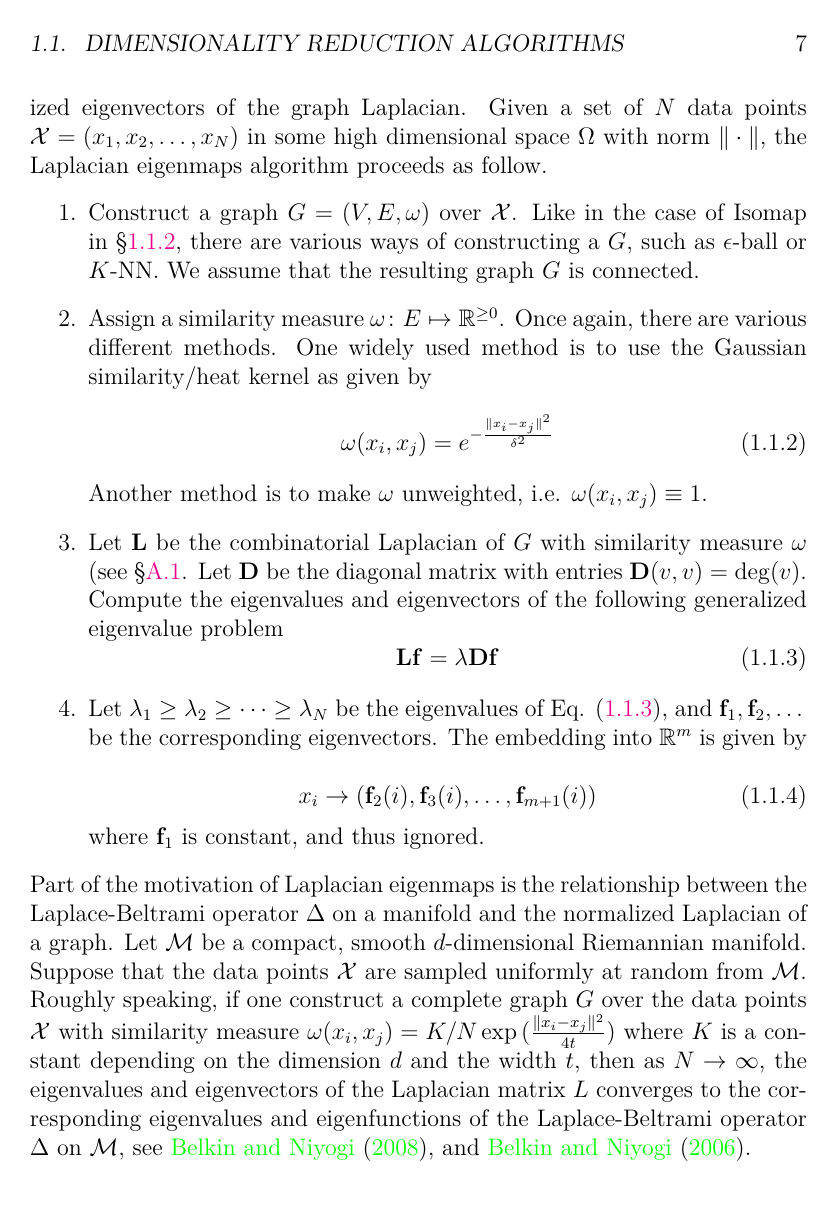
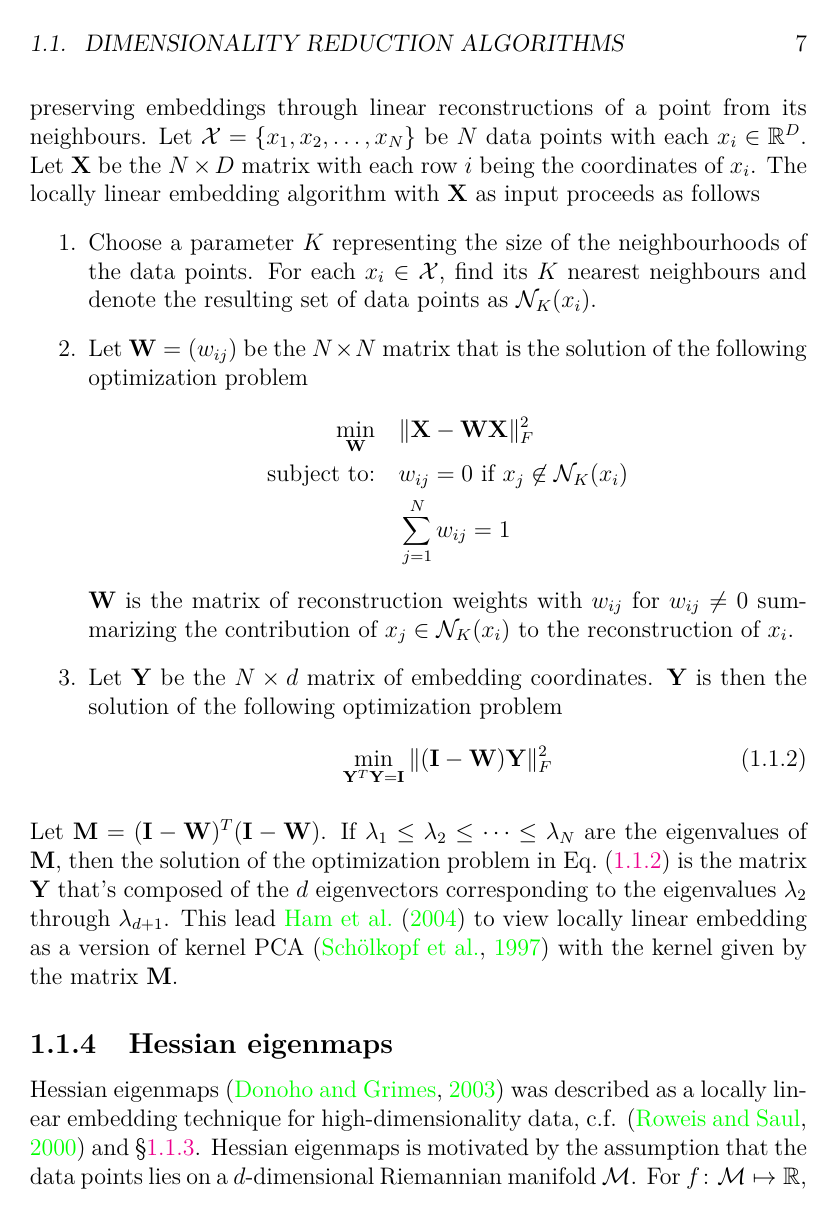
Before and after one commit to JonathanRamos/dissertation, a LaTeX thesis (dissertation.tex, which reads lit_review.tex): page 7 of 43. Compiled offline with pdfLaTeX.

Commit message:
Add section on LLE

```diff
--- a/lit_review.tex
+++ b/lit_review.tex
@@ -81,0 +93,50 @@ of shortest path distances to geodesic distances.
+neighbourhood preserving embeddings through linear reconstructions of a
+point from its neighbours. Let $\mathcal{X} = \{x_1,x_2, \dots, x_N\}$
+be $N$ data points with each $x_i \in \mathbb{R}^{D}$. Let
+$\mathbf{X}$ be the $N \times D$ matrix with each row $i$ being the
+coordinates of $x_i$. The locally linear embedding algorithm with
+$\mathbf{X}$ as input proceeds as follows
+\begin{enumerate}
+\item Choose a parameter $K$ representing the size of the
+  neighbourhoods of the data points. For each $x_i \in \mathcal{X}$,
+  find its $K$ nearest neighbours and denote the resulting set of data
+  points as $\mathcal{N}_K(x_i)$.
+\item Let $\mathbf{W} = (w_{ij})$ be the $N \times N$ matrix that is the solution
+  of the following optimization problem
+  \begin{align*}
+    \min_{\mathbf{W}} & \quad \| \mathbf{X} - \mathbf{W}\mathbf{X} \|_F^{2} \\
+    \text{subject to:} & \quad w_{ij} = 0 \,\, \text{if $x_j \not \in
+      \mathcal{N}_K(x_i)$} \\
+    & \quad \sum_{j=1}^{N}{w_{ij}} = 1
+  \end{align*}
+  $\mathbf{W}$ is the matrix of reconstruction weights with $w_{ij}$
+  for $w_{ij} \not = 0$ summarizing the contribution of $x_j \in
+  \mathcal{N}_K(x_i)$ to the reconstruction of $x_i$.
+\item Let $\mathbf{Y}$ be the $N \times d$ matrix of embedding
+  coordinates. $\mathbf{Y}$ is then the solution of the following
+  optimization problem
+  \begin{equation}
+    \label{eq:94}
+    \min_{\mathbf{Y}^{T}\mathbf{Y} =
+      \mathbf{I}}\|(\mathbf{I} - \mathbf{W})\mathbf{Y}\|_{F}^{2}
+  \end{equation}
+\end{enumerate}
+Let $\mathbf{M} = (\mathbf{I} - \mathbf{W})^{T}(\mathbf{I} -
+\mathbf{W})$. If $\lambda_1 \leq \lambda_2 \leq \dots \leq \lambda_N$
+are the eigenvalues of $\mathbf{M}$, then the solution of the
+optimization problem in Eq.~\eqref{eq:94} is the matrix $\mathbf{Y}$
+that's composed of the $d$ eigenvectors corresponding to the
+eigenvalues $\lambda_2$ through $\lambda_{d+1}$. This lead
+\citet{ham04} to view locally linear embedding as a version of kernel
+PCA \citep{scholkopf97:_lectur_notes_comput_scien} with the kernel
+given by the matrix $\mathbf{M}$.
+%
+%
+\subsection{Hessian eigenmaps}
+\label{sec:hessian-eigenmaps}
+Hessian eigenmaps \citep{donoho03:_hesian} was described as a locally
+linear embedding technique for high-dimensionality data,
+c.f. \citep{roweis00:_nonlin} and \S
+\ref{sec:locally-line-embedd}. Hessian eigenmaps is motivated by the
+assumption that the data points lies on a $d$-dimensional Riemannian
+manifold $\mathcal{M}$. For $f \colon \mathcal{M} \mapsto \mathbb{R}$,
@@ -81,0 +155,2 @@ of shortest path distances to geodesic distances.
+\begin{enumerate}
+\item Identify neighbors: For each $m_i$, set $\mathcal{N}(m_i)$ to be
```
Also changed, not shown: dissertation.bib (+27 -0 lines), lit_review.tex (186 more changed lines).
